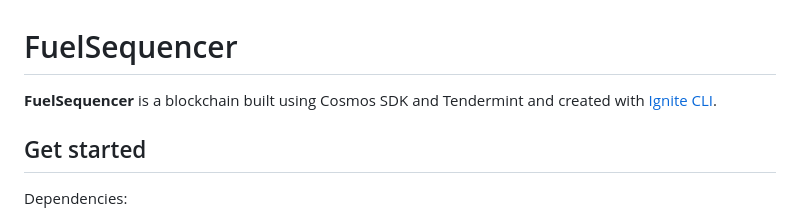
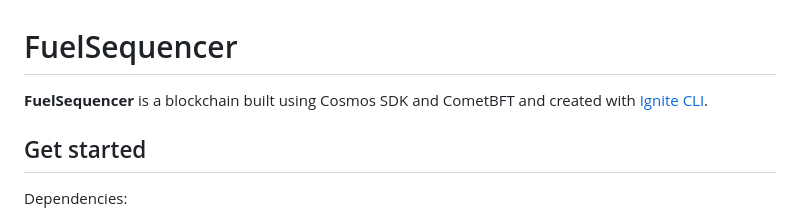
Before and after one commit to fuel-infrastructure/fuel-sequencer, a Markdown page: readme.md, the part around the change. GitHub-like rendering.

Commit message:
Update readme.md
Co-authored-by: Miguel Dingli <migueldingli97@gmail.com>

```diff
--- a/readme.md
+++ b/readme.md
@@ -1,5 +1,5 @@
 # FuelSequencer
-**FuelSequencer** is a blockchain built using Cosmos SDK and Tendermint and created with [Ignite CLI](https://ignite.com/cli).
+**FuelSequencer** is a blockchain built using Cosmos SDK and CometBFT and created with [Ignite CLI](https://ignite.com/cli).
 
 ## Get started
 
```
